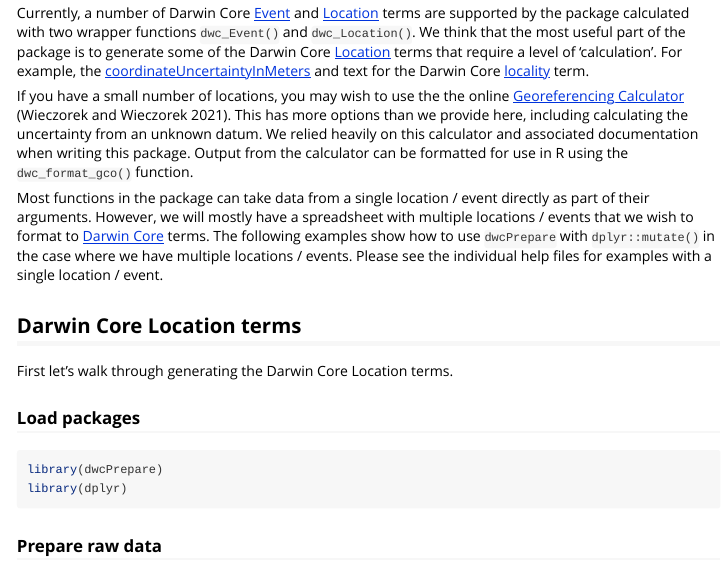
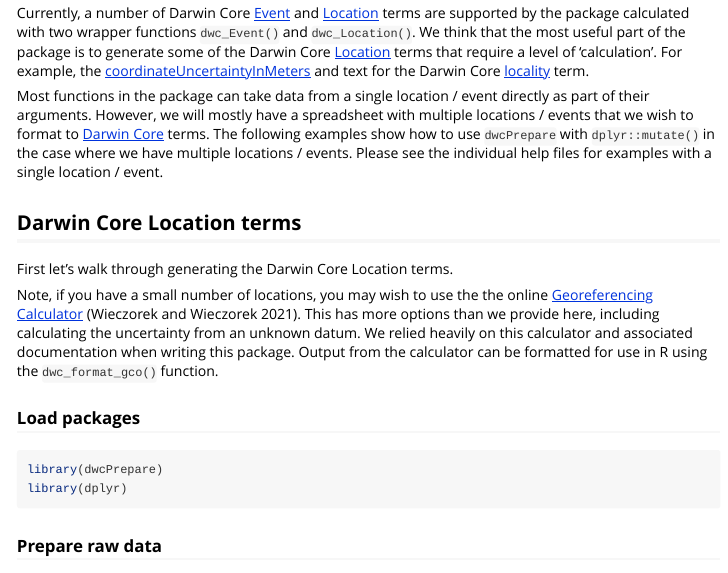
Before and after one commit to jdberson/dwcPrepare, an R Markdown document (vignettes/dwcPrepare.Rmd): the page in a window 1100 px wide, from 160 px down. Rendered offline with R 4.5, knitr and Pandoc, with nearby package versions; some code elsewhere in the file could not run offline.

Commit message:
moved Wieczorek and Wiekzorek reference to the location term section

```diff
--- a/vignettes/dwcPrepare.Rmd
+++ b/vignettes/dwcPrepare.Rmd
@@ -20,13 +20,13 @@ This vignette shows how to use `dwcPrepare` to prepare biodiversity data that us
 
 Currently, a number of Darwin Core [Event](https://dwc.tdwg.org/terms/#event) and [Location](https://dwc.tdwg.org/terms/#location) terms are supported by the package calculated with two wrapper functions `dwc_Event()` and `dwc_Location()`. We think that the most useful part of the package is to generate some of the Darwin Core [Location](https://dwc.tdwg.org/terms/#location) terms that require a level of 'calculation'. For example, the [coordinateUncertaintyInMeters](http://rs.tdwg.org/dwc/terms/coordinateUncertaintyInMeters) and text for the Darwin Core [locality](http://rs.tdwg.org/dwc/terms/locality) term.
 
-| If you have a small number of locations, you may wish to use the the online [Georeferencing Calculator](http://georeferencing.org/georefcalculator/gc.html) (Wieczorek and Wieczorek 2021). This has more options than we provide here, including calculating the uncertainty from an unknown datum. We relied heavily on this calculator and associated documentation when writing this package. Output from the calculator can be formatted for use in R using the `dwc_format_gco()` function.
-
 Most functions in the package can take data from a single location / event directly as part of their arguments. However, we will mostly have a spreadsheet with multiple locations / events that we wish to format to [Darwin Core](https://dwc.tdwg.org/) terms. The following examples show how to use `dwcPrepare` with `dplyr::mutate()` in the case where we have multiple locations / events. Please see the individual help files for examples with a single location / event.
 
 ## Darwin Core Location terms
 
 First let's walk through generating the Darwin Core Location terms.
+
+Note, if you have a small number of locations, you may wish to use the the online [Georeferencing Calculator](http://georeferencing.org/georefcalculator/gc.html) (Wieczorek and Wieczorek 2021). This has more options than we provide here, including calculating the uncertainty from an unknown datum. We relied heavily on this calculator and associated documentation when writing this package. Output from the calculator can be formatted for use in R using the `dwc_format_gco()` function.
 
 ### Load packages
 
```
